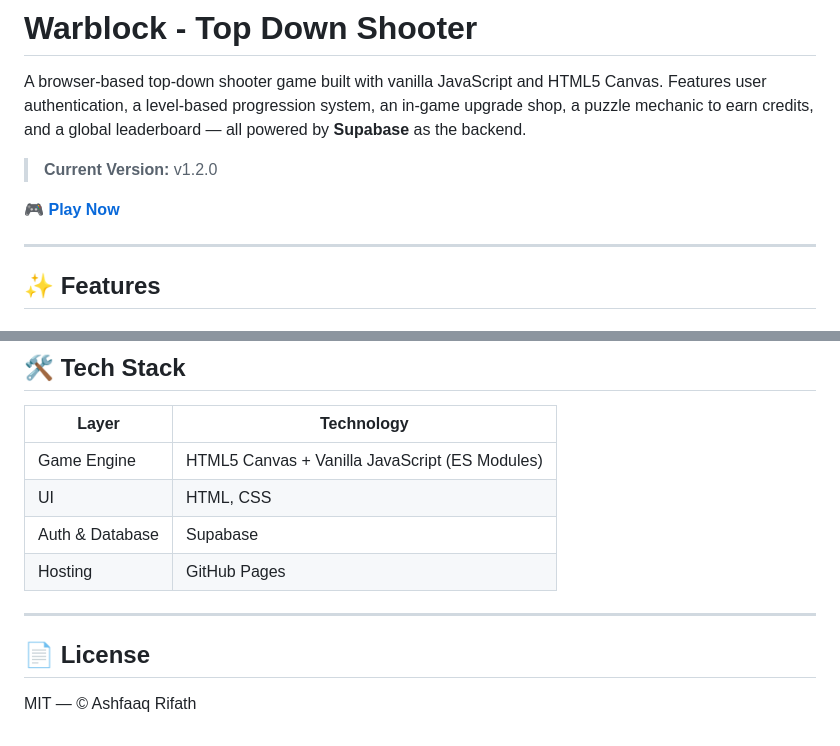
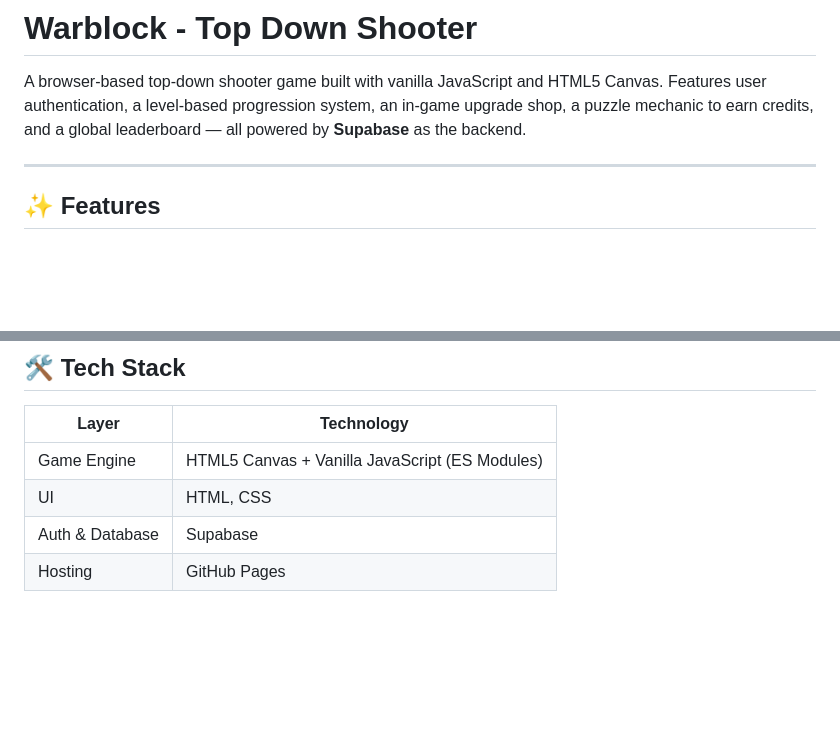
Before and after one commit to ashfaaqrifath/Warblock-Top-Down-Shooter, a Markdown page: README.md, 2 parts joined by grey strips. GitHub-like rendering; blank space fills up the shorter version.

```diff
--- a/README.md
+++ b/README.md
@@ -2,9 +2,6 @@
 
 A browser-based top-down shooter game built with vanilla JavaScript and HTML5 Canvas. Features user authentication, a level-based progression system, an in-game upgrade shop, a puzzle mechanic to earn credits, and a global leaderboard — all powered by **Supabase** as the backend.
 
-> **Current Version:** v1.2.0
-
-🎮 **[Play Now](https://ashfaaqrifath.github.io/Warblock-Top-Down-Shooter/)**
 
 ---
 
@@ -114,9 +111,3 @@ To self-host, set up a Supabase project and update the Supabase URL and anon key
 | UI | HTML, CSS |
 | Auth & Database | Supabase |
 | Hosting | GitHub Pages |
-
----
-
-## 📄 License
-
-MIT — © Ashfaaq Rifath
```
